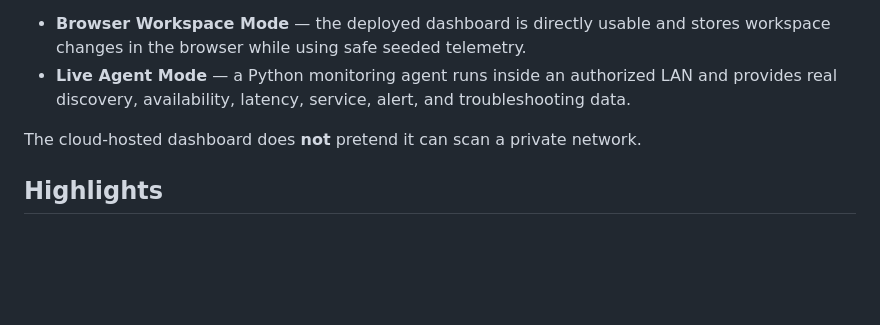
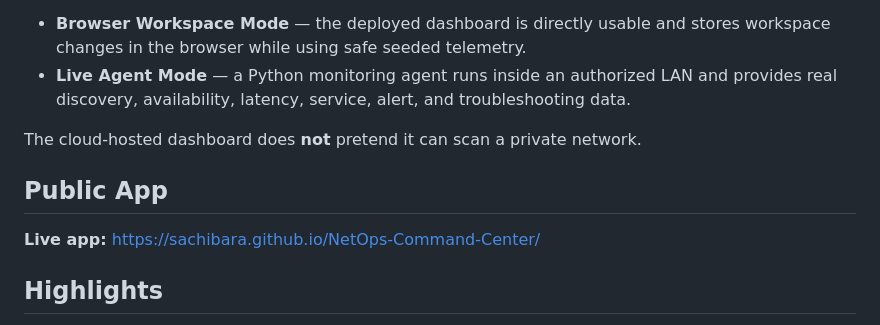
Before and after one commit to Sachibara/NetOps-Command-Center, a Markdown page: README.md, the part around the change. GitHub-like rendering; blank space fills up the shorter version.

Commit message:
Add live project link to README

```diff
--- a/README.md
+++ b/README.md
@@ -8,6 +8,11 @@ NetOps Command Center deliberately separates the public portfolio experience fro
 - **Live Agent Mode** — a Python monitoring agent runs inside an authorized LAN and provides real discovery, availability, latency, service, alert, and troubleshooting data.
 
 The cloud-hosted dashboard does **not** pretend it can scan a private network.
+
+
+## Public App
+
+**Live app:** https://sachibara.github.io/NetOps-Command-Center/
 
 ## Highlights
 
```
